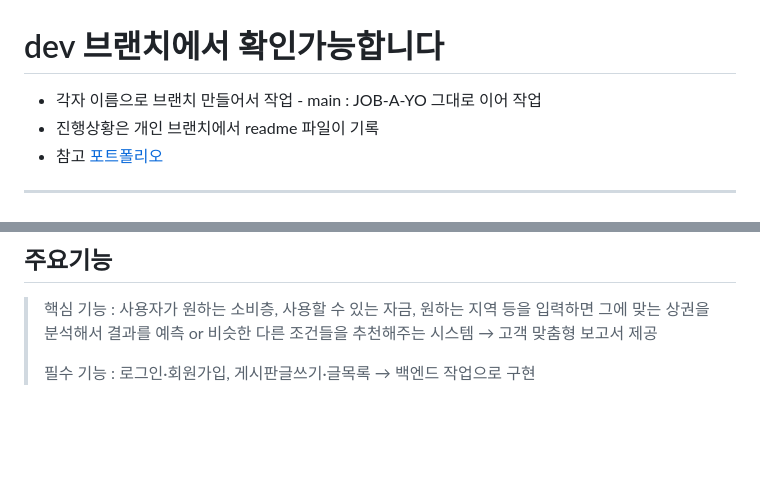
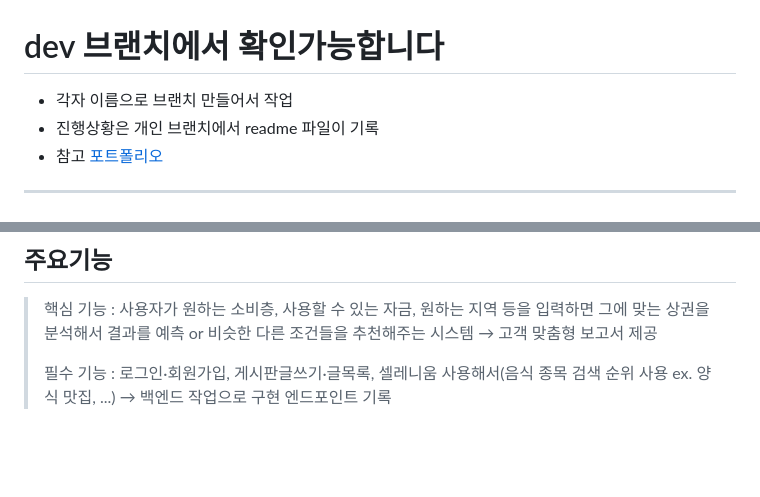
Before and after one commit to rombird/JOB-A-YO, a Markdown page: README.md, 2 parts joined by grey strips. Rendered like a GitHub page.

Commit message:
README 수정

```diff
--- a/README.md
+++ b/README.md
@@ -1,5 +1,5 @@
 # dev 브랜치에서 확인가능합니다
-- 각자 이름으로 브랜치 만들어서 작업 - main : JOB-A-YO 그대로 이어 작업
+- 각자 이름으로 브랜치 만들어서 작업
 - 진행상황은 개인 브랜치에서 readme 파일이 기록
 - 참고 <a href="https://dev-coco.tistory.com/111">포트폴리오</a>
 
@@ -74,8 +80,9 @@ Frontend(실행하는 법)
 ## 주요기능
 > 핵심 기능 : 사용자가 원하는 소비층, 사용할 수 있는 자금, 원하는 지역 등을 입력하면 그에 맞는 상권을 분석해서 결과를 예측 or 비슷한 다른 조건들을 추천해주는 시스템 → 고객 맞춤형 보고서 제공
 >
-> 필수 기능 : 로그인·회원가입, 게시판글쓰기·글목록
+> 필수 기능 : 로그인·회원가입, 게시판글쓰기·글목록, 셀레니움 사용해서(음식 종목 검색 순위 사용 ex. 양식 맛집, ...)
 > → 백엔드 작업으로 구현
+> 엔드포인트 기록
 
 <br/>
 <br/>
```
Also changed, not shown: other parts of README.md (+6 -0 lines).
